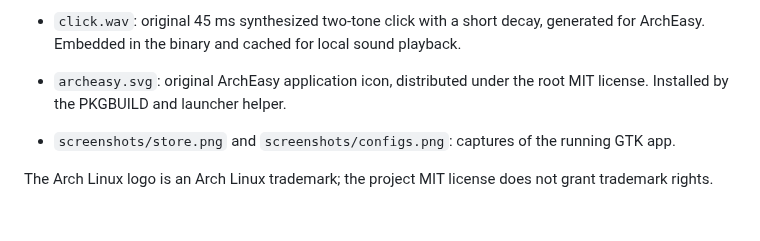
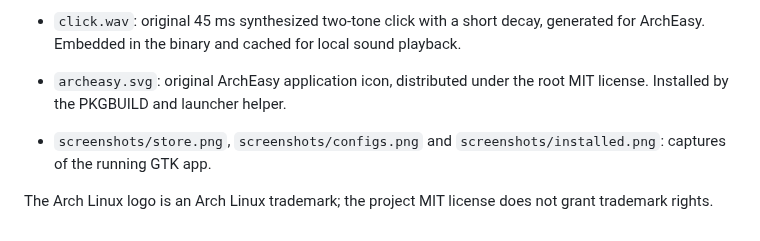
Before and after one commit to danny19862025/ArchEasy, a Markdown page: assets/README.md, the part around the change. Rendered like a GitHub page.

```diff
--- a/assets/README.md
+++ b/assets/README.md
@@ -4,6 +4,6 @@
 - `click.wav`: original 45 ms synthesized two-tone click with a short decay, generated for ArchEasy. Embedded in the binary and cached for local sound playback.
 
 - `archeasy.svg`: original ArchEasy application icon, distributed under the root MIT license. Installed by the PKGBUILD and launcher helper.
-- `screenshots/store.png` and `screenshots/configs.png`: captures of the running GTK app.
+- `screenshots/store.png`, `screenshots/configs.png` and `screenshots/installed.png`: captures of the running GTK app.
 
 The Arch Linux logo is an Arch Linux trademark; the project MIT license does not grant trademark rights.
```
Also changed, not shown: README.md (+6 -2 lines), assets/screenshots/installed.png (added), 2 other files.
